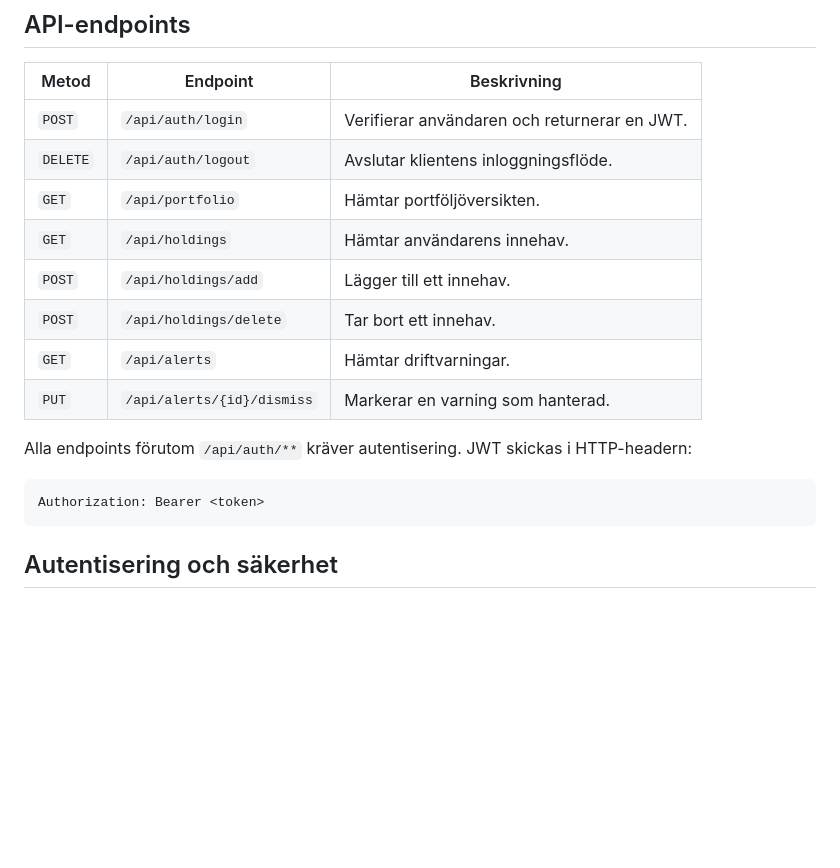
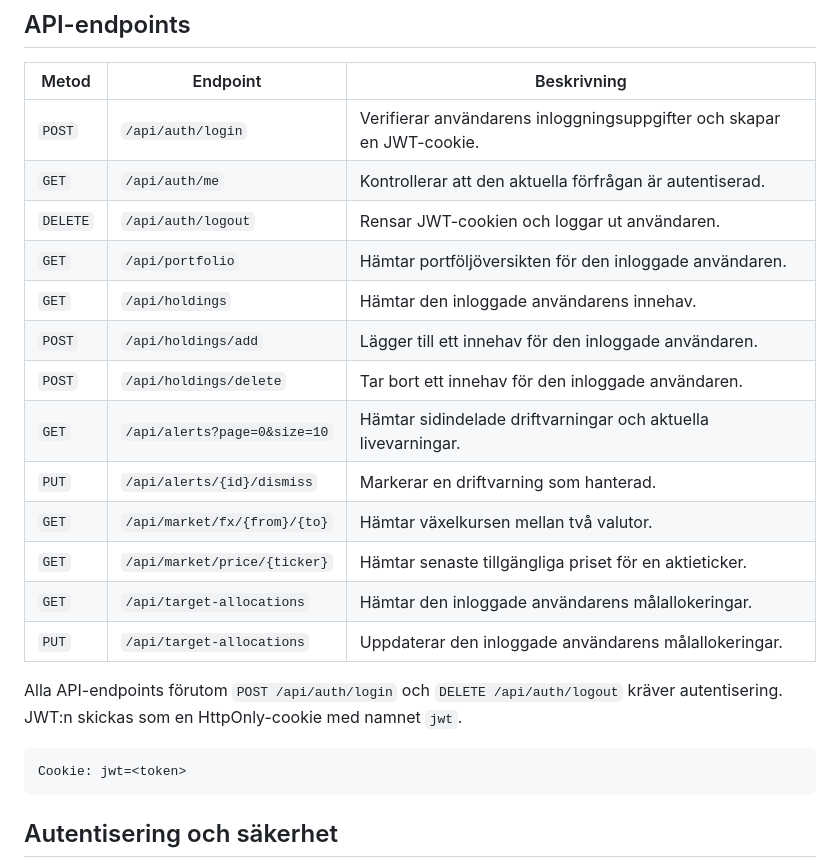
Before and after one commit to chas-challenge-2026/avanza-team2, a Markdown page: backend/AvanzaPortal/DEVELOPMENT.md, the part around the change. Drawn GitHub-style; blank space fills up the shorter version.

````diff
--- a/backend/AvanzaPortal/Backend-ReadMe.md
+++ b/backend/AvanzaPortal/DEVELOPMENT.md
@@ -116,20 +116,26 @@ pris får anroparen ett tomt resultat i stället för ett ogiltigt pris.
 
 | Metod | Endpoint | Beskrivning |
 | --- | --- | --- |
-| `POST` | `/api/auth/login` | Verifierar användaren och returnerar en JWT. |
-| `DELETE` | `/api/auth/logout` | Avslutar klientens inloggningsflöde. |
-| `GET` | `/api/portfolio` | Hämtar portföljöversikten. |
-| `GET` | `/api/holdings` | Hämtar användarens innehav. |
-| `POST` | `/api/holdings/add` | Lägger till ett innehav. |
-| `POST` | `/api/holdings/delete` | Tar bort ett innehav. |
-| `GET` | `/api/alerts` | Hämtar driftvarningar. |
-| `PUT` | `/api/alerts/{id}/dismiss` | Markerar en varning som hanterad. |
+| `POST` | `/api/auth/login` | Verifierar användarens inloggningsuppgifter och skapar en JWT-cookie. |
+| `GET` | `/api/auth/me` | Kontrollerar att den aktuella förfrågan är autentiserad. |
+| `DELETE` | `/api/auth/logout` | Rensar JWT-cookien och loggar ut användaren. |
+| `GET` | `/api/portfolio` | Hämtar portföljöversikten för den inloggade användaren. |
+| `GET` | `/api/holdings` | Hämtar den inloggade användarens innehav. |
+| `POST` | `/api/holdings/add` | Lägger till ett innehav för den inloggade användaren. |
+| `POST` | `/api/holdings/delete` | Tar bort ett innehav för den inloggade användaren. |
+| `GET` | `/api/alerts?page=0&size=10` | Hämtar sidindelade driftvarningar och aktuella livevarningar. |
+| `PUT` | `/api/alerts/{id}/dismiss` | Markerar en driftvarning som hanterad. |
+| `GET` | `/api/market/fx/{from}/{to}` | Hämtar växelkursen mellan två valutor. |
+| `GET` | `/api/market/price/{ticker}` | Hämtar senaste tillgängliga priset för en aktieticker. |
+| `GET` | `/api/target-allocations` | Hämtar den inloggade användarens målallokeringar. |
+| `PUT` | `/api/target-allocations` | Uppdaterar den inloggade användarens målallokeringar. |
 
-Alla endpoints förutom `/api/auth/**` kräver autentisering. JWT skickas i
-HTTP-headern:
+Alla API-endpoints förutom `POST /api/auth/login` och
+`DELETE /api/auth/logout` kräver autentisering. JWT:n skickas som en
+HttpOnly-cookie med namnet `jwt`.
 
 ```http
-Authorization: Bearer <token>
+Cookie: jwt=<token>
 ```
 
 ## Autentisering och säkerhet
````
Also changed, not shown: README.md (+2 -2 lines).
